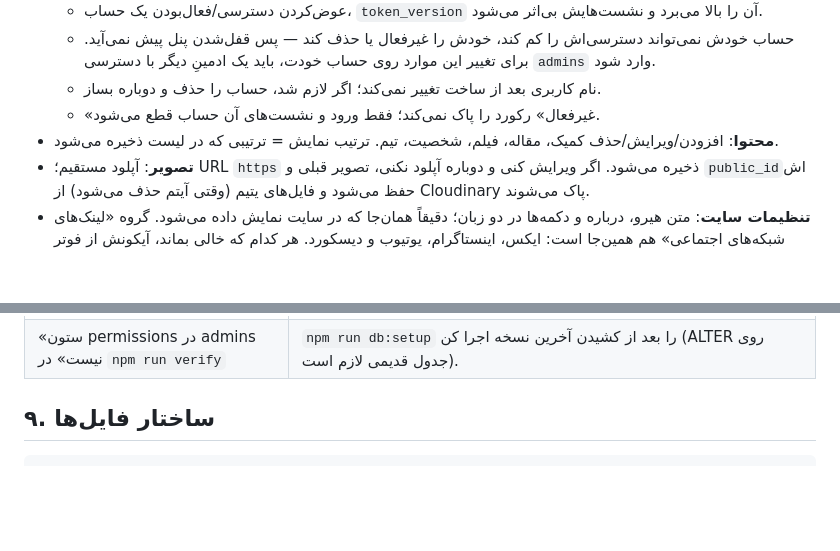
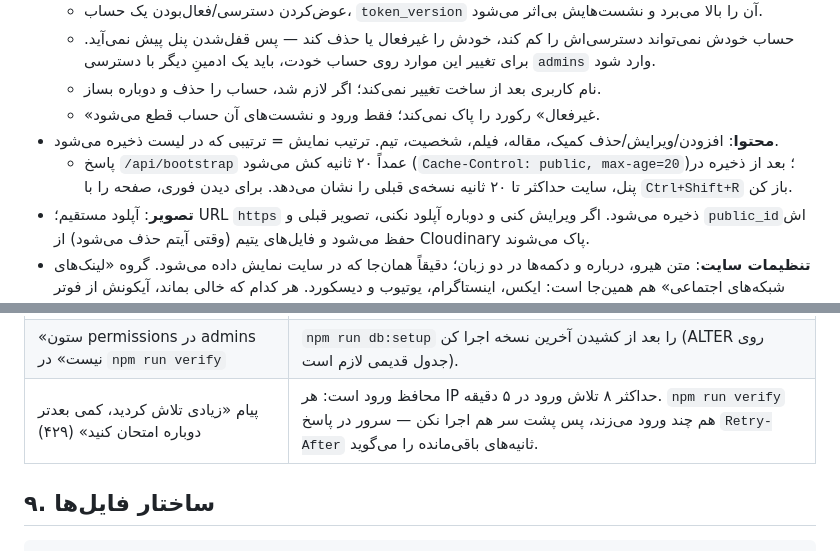
Before and after one commit to nitson-games/deadverse, a Markdown page: README.md, 2 parts joined by grey strips. Rendered like a GitHub page; blank space fills up the shorter version.

Commit message:
docs: note the 20s content cache and the login rate limit

```diff
--- a/README.md
+++ b/README.md
@@ -161,6 +161,7 @@ var API_BASE = 'https://<آدرس>.vercel.app/api';
   - نام کاربری بعد از ساخت تغییر نمی‌کند؛ اگر لازم شد، حساب را حذف و دوباره بساز.
   - «غیرفعال» رکورد را پاک نمی‌کند؛ فقط ورود و نشست‌های آن حساب قطع می‌شود.
 - **محتوا**: افزودن/ویرایش/حذف کمیک، مقاله، فیلم، شخصیت، تیم. ترتیب نمایش = ترتیبی که در لیست ذخیره می‌شود.
+  - پاسخ `/api/bootstrap` عمداً ۲۰ ثانیه کش می‌شود (`Cache-Control: public, max-age=20`)؛ بعد از ذخیره در پنل، سایت حداکثر تا ۲۰ ثانیه نسخه‌ی قبلی را نشان می‌دهد. برای دیدن فوری، صفحه را با `Ctrl+Shift+R` باز کن.
 - **تصویر**: آپلود مستقیم؛ URL `https` ذخیره می‌شود. اگر ویرایش کنی و دوباره آپلود نکنی، تصویر قبلی و `public_id`اش حفظ می‌شود و فایل‌های یتیم (وقتی آیتم حذف می‌شود) از Cloudinary پاک می‌شوند.
 - **تنظیمات سایت**: متن هیرو، درباره و دکمه‌ها در دو زبان؛ دقیقاً همان‌جا که در سایت نمایش داده می‌شود. گروه «لینک‌های شبکه‌های اجتماعی» هم همین‌جا است: ایکس، اینستاگرام، یوتیوب و دیسکورد. هر کدام که خالی بماند، آیکونش از فوتر حذف می‌شود (آیکون مرده روی سایت نمی‌ماند) و آدرس باید با `https://` شروع شود.
 - **اشتراک‌گذاری در شبکه‌ها**: `favicon.svg` و `og-cover.jpg` در ریشه‌ی ریپو هستند و تگ‌های `og:`/`twitter:` در `index.html` آن‌ها را با آدرس کامل `https://deadverse-eight.vercel.app/...` نشان می‌دهند. اگر یک‌روز نام دامنه یا پروژه‌ی Vercel را عوض کردی، همین آدرس‌ها را در همان بلوک متا (و `API_BASE` در `config.js`) به‌روز کن.
@@ -181,6 +182,7 @@ var API_BASE = 'https://<آدرس>.vercel.app/api';
 | در پنل پیام «دسترسی «x» برای حساب شما فعال نیست» | حساب تو آن دسترسی را ندارد؛ با یک ادمین که دسترسی `admins` دارد وارد شو و از بخش ادمین‌ها تیکش را فعال کن (بعد از تغییر دسترسی باید دوباره وارد شوی). |
 | بخش «ادمین‌ها» در منو نیست | حساب جاری دسترسی `admins` ندارد. اگر همه‌ی حساب‌ها آن را ندارند، `npm run db:setup` دوباره اجرا نمی‌شود؛ از طریق SQL: `UPDATE admins SET permissions = '{content,messages,newsletter,site,backup,admins}' WHERE username = '...'`. |
 | «ستون permissions در admins نیست» در `npm run verify` | `npm run db:setup` را بعد از کشیدن آخرین نسخه اجرا کن (ALTER روی جدول قدیمی لازم است). |
+| پیام «زیادی تلاش کردید، کمی بعدتر دوباره امتحان کنید» (۴۲۹) | محافظ ورود است: هر IP حداکثر ۸ تلاش ورود در ۵ دقیقه. `npm run verify` هم چند ورود می‌زند، پس پشت سر هم اجرا نکن — سرور در پاسخ `Retry-After` ثانیه‌های باقی‌مانده را می‌گوید. |
 
 ## ۹. ساختار فایل‌ها
 
```
